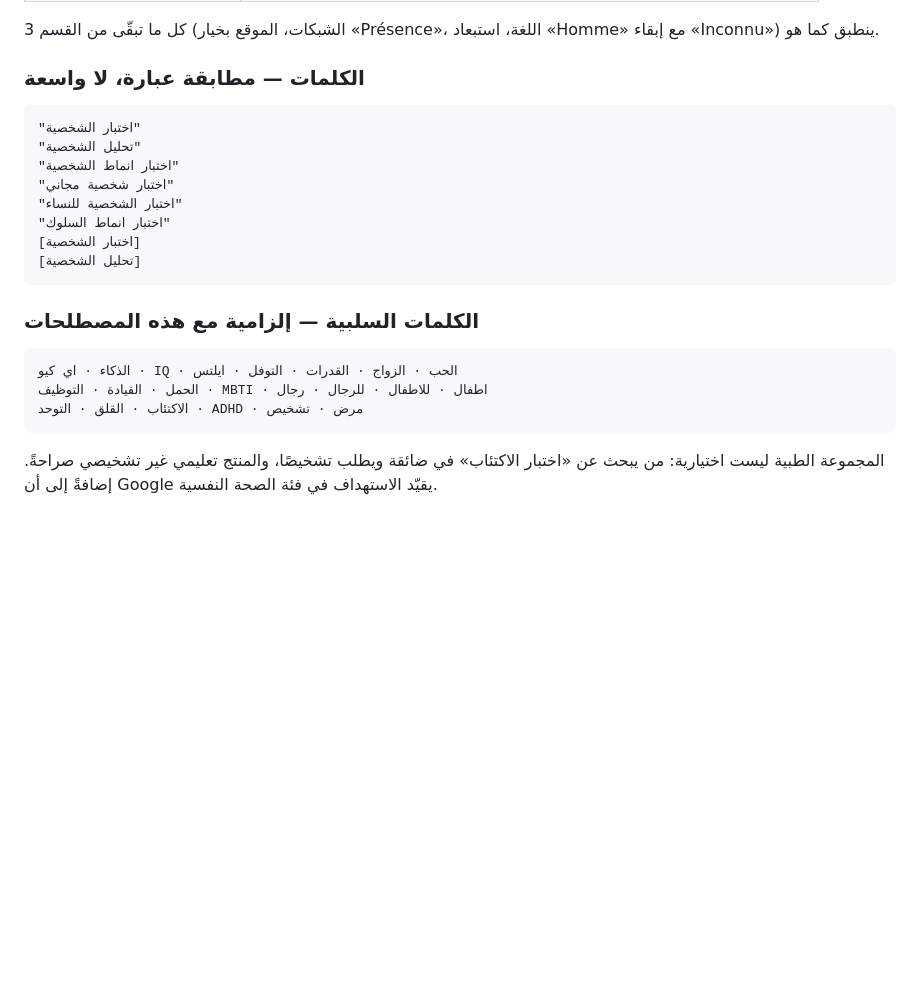
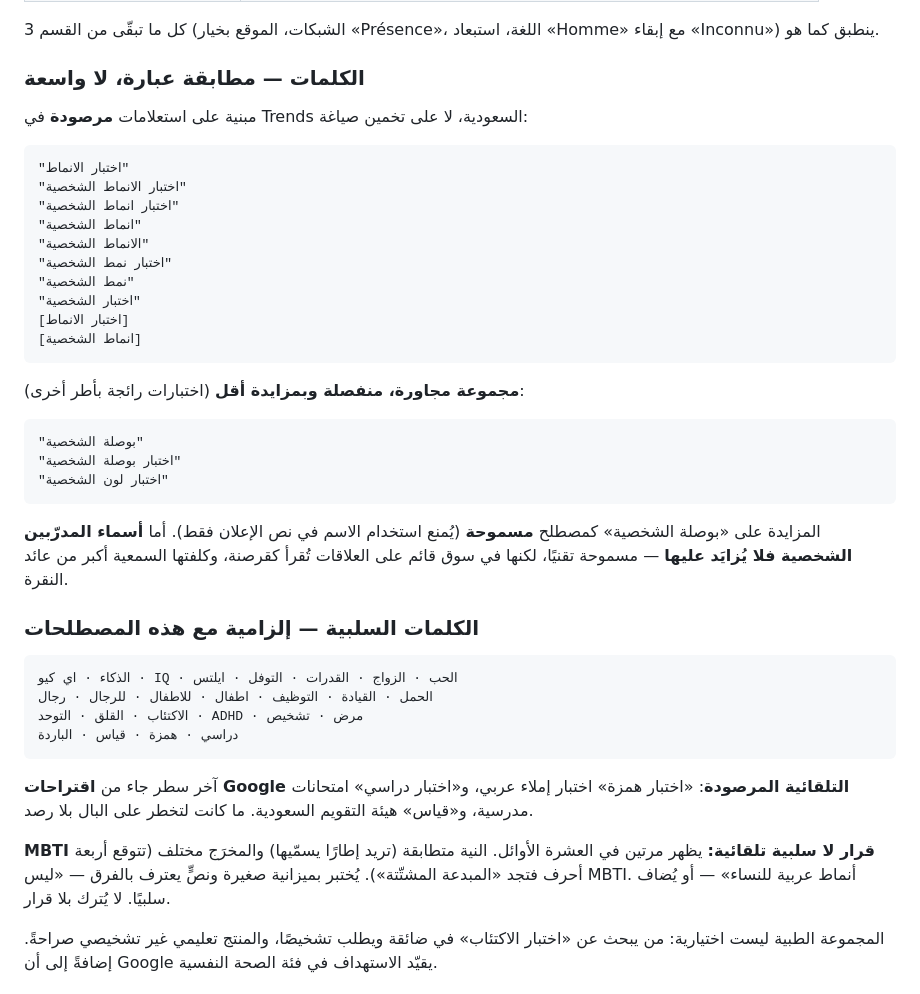
Before and after one commit to inquiryknex-cmyk/Nizamuk.Business, a Markdown page: docs/google-ads-campaign.md, the part around one of its changes. Drawn GitHub-style; blank space fills up the shorter version.

````diff
--- a/docs/google-ads-campaign.md
+++ b/docs/google-ads-campaign.md
@@ -402,24 +437,50 @@ Test Mode. تُستخدم بطاقة الاختبار `4242 4242 4242 4242`.
 
 ### الكلمات — مطابقة عبارة، لا واسعة
 
+مبنية على استعلامات **مرصودة** في Trends السعودية، لا على تخمين صياغة:
+
 ```
+"اختبار الانماط"
+"اختبار الانماط الشخصية"
+"اختبار انماط الشخصية"
+"انماط الشخصية"
+"الانماط الشخصية"
+"اختبار نمط الشخصية"
+"نمط الشخصية"
 "اختبار الشخصية"
-"تحليل الشخصية"
-"اختبار انماط الشخصية"
-"اختبار شخصية مجاني"
-"اختبار الشخصية للنساء"
-"اختبار انماط السلوك"
-[اختبار الشخصية]
-[تحليل الشخصية]
+[اختبار الانماط]
+[انماط الشخصية]
 ```
+
+**مجموعة مجاورة، منفصلة وبمزايدة أقل** (اختبارات رائجة بأطر أخرى):
+
+```
+"بوصلة الشخصية"
+"اختبار بوصلة الشخصية"
+"اختبار لون الشخصية"
+```
+
+المزايدة على «بوصلة الشخصية» كمصطلح **مسموحة** (يُمنع استخدام الاسم في نص
+الإعلان فقط). أما **أسماء المدرّبين الشخصية فلا يُزايَد عليها** — مسموحة تقنيًا،
+لكنها في سوق قائم على العلاقات تُقرأ كقرصنة، وكلفتها السمعية أكبر من عائد النقرة.
 
 ### الكلمات السلبية — إلزامية مع هذه المصطلحات
 
 ```
 الذكاء · اي كيو · IQ · الحب · الزواج · القدرات · التوفل · ايلتس
-الحمل · القيادة · التوظيف · MBTI · اطفال · للاطفال · للرجال · رجال
+الحمل · القيادة · التوظيف · اطفال · للاطفال · للرجال · رجال
 الاكتئاب · القلق · التوحد · ADHD · مرض · تشخيص
+دراسي · همزة · قياس · الباردة
 ```
+
+آخر سطر جاء من **اقتراحات Google التلقائية المرصودة**: «اختبار همزة» اختبار
+إملاء عربي، و«اختبار دراسي» امتحانات مدرسية، و«قياس» هيئة التقويم السعودية. ما
+كانت لتخطر على البال بلا رصد.
+
+**MBTI قرار لا سلبية تلقائية:** يظهر مرتين في العشرة الأوائل. النية متطابقة
+(تريد إطارًا يسمّيها) والمخرَج مختلف (تتوقع أربعة أحرف فتجد «المبدعة المشتّتة»).
+يُختبر بميزانية صغيرة ونصٍّ يعترف بالفرق — «ليس MBTI. أنماط عربية للنساء» —
+أو يُضاف سلبيًا. لا يُترك بلا قرار.
 
 المجموعة الطبية ليست اختيارية: من يبحث عن «اختبار الاكتئاب» في ضائقة ويطلب
 تشخيصًا، والمنتج تعليمي غير تشخيصي صراحةً. إضافةً إلى أن Google يقيّد
````
Also changed, not shown: other parts of docs/google-ads-campaign.md (+48 -13 lines).
